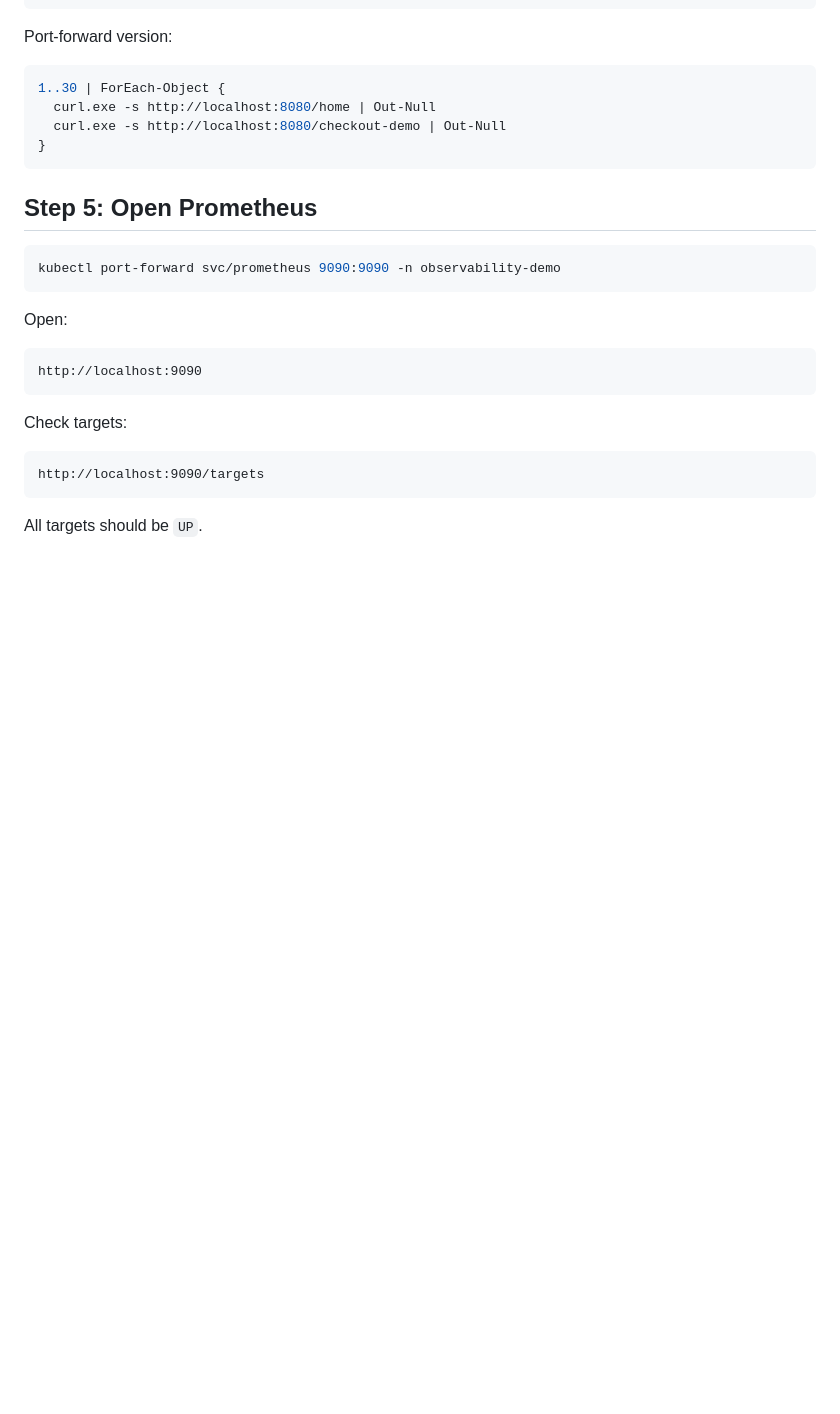
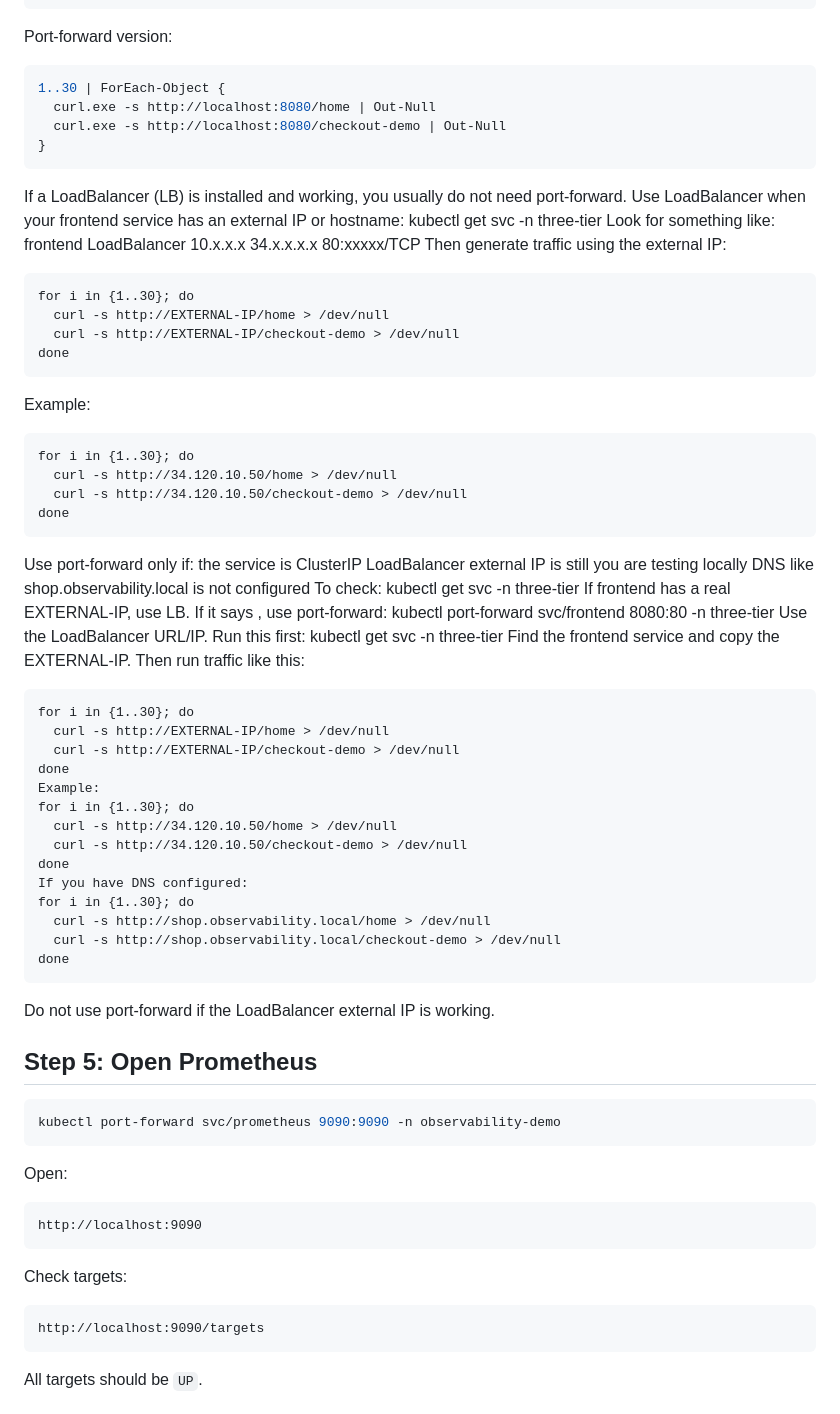
Before and after one commit to shekar1221/k8s-observability-project, a Markdown page: docs/LATENCY-TROUBLESHOOTING.md, the part around the change. Drawn GitHub-style; blank space fills up the shorter version.

Commit message:
Update latency troubleshooting documentation
Added instructions for using LoadBalancer and port-forward for traffic generation.

````diff
--- a/docs/LATENCY-TROUBLESHOOTING.md
+++ b/docs/LATENCY-TROUBLESHOOTING.md
@@ -118,6 +118,58 @@ Port-forward version:
   curl.exe -s http://localhost:8080/checkout-demo | Out-Null
 }
 ```
+
+If a LoadBalancer (LB) is installed and working, you usually do not need port-forward.
+Use LoadBalancer when your frontend service has an external IP or hostname:
+kubectl get svc -n three-tier
+Look for something like:
+frontend   LoadBalancer   10.x.x.x   34.x.x.x.x   80:xxxxx/TCP
+Then generate traffic using the external IP:
+```
+for i in {1..30}; do
+  curl -s http://EXTERNAL-IP/home > /dev/null
+  curl -s http://EXTERNAL-IP/checkout-demo > /dev/null
+done
+```
+Example:
+```
+for i in {1..30}; do
+  curl -s http://34.120.10.50/home > /dev/null
+  curl -s http://34.120.10.50/checkout-demo > /dev/null
+done
+```
+Use port-forward only if:
+the service is ClusterIP
+LoadBalancer external IP is still <pending>
+you are testing locally
+DNS like shop.observability.local is not configured
+To check:
+kubectl get svc -n three-tier
+If frontend has a real EXTERNAL-IP, use LB.
+If it says <pending>, use port-forward:
+kubectl port-forward svc/frontend 8080:80 -n three-tier
+Use the LoadBalancer URL/IP.
+Run this first:
+kubectl get svc -n three-tier
+Find the frontend service and copy the EXTERNAL-IP.
+Then run traffic like this:
+```
+for i in {1..30}; do
+  curl -s http://EXTERNAL-IP/home > /dev/null
+  curl -s http://EXTERNAL-IP/checkout-demo > /dev/null
+done
+Example:
+for i in {1..30}; do
+  curl -s http://34.120.10.50/home > /dev/null
+  curl -s http://34.120.10.50/checkout-demo > /dev/null
+done
+If you have DNS configured:
+for i in {1..30}; do
+  curl -s http://shop.observability.local/home > /dev/null
+  curl -s http://shop.observability.local/checkout-demo > /dev/null
+done
+```
+Do not use port-forward if the LoadBalancer external IP is working.
 
 ## Step 5: Open Prometheus
 
````
